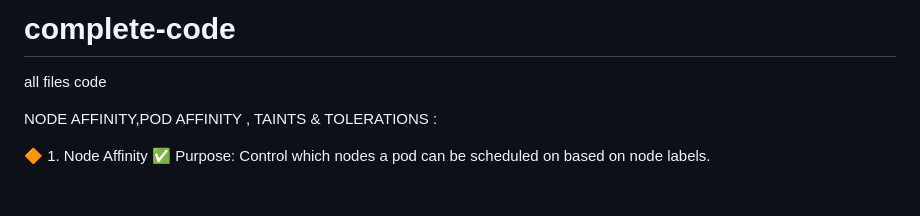
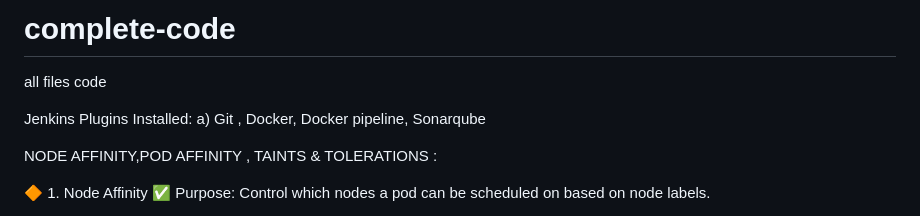
Before and after one commit to vamshi-rdy/complete-code, a Markdown page: README.md, the part around the change. Drawn GitHub-style; blank space fills up the shorter version.

```diff
--- a/README.md
+++ b/README.md
@@ -1,5 +1,8 @@
 # complete-code
 all files code
+
+Jenkins Plugins Installed:
+  a) Git , Docker, Docker pipeline, Sonarqube
 
 NODE AFFINITY,POD AFFINITY , TAINTS & TOLERATIONS :
 
```
